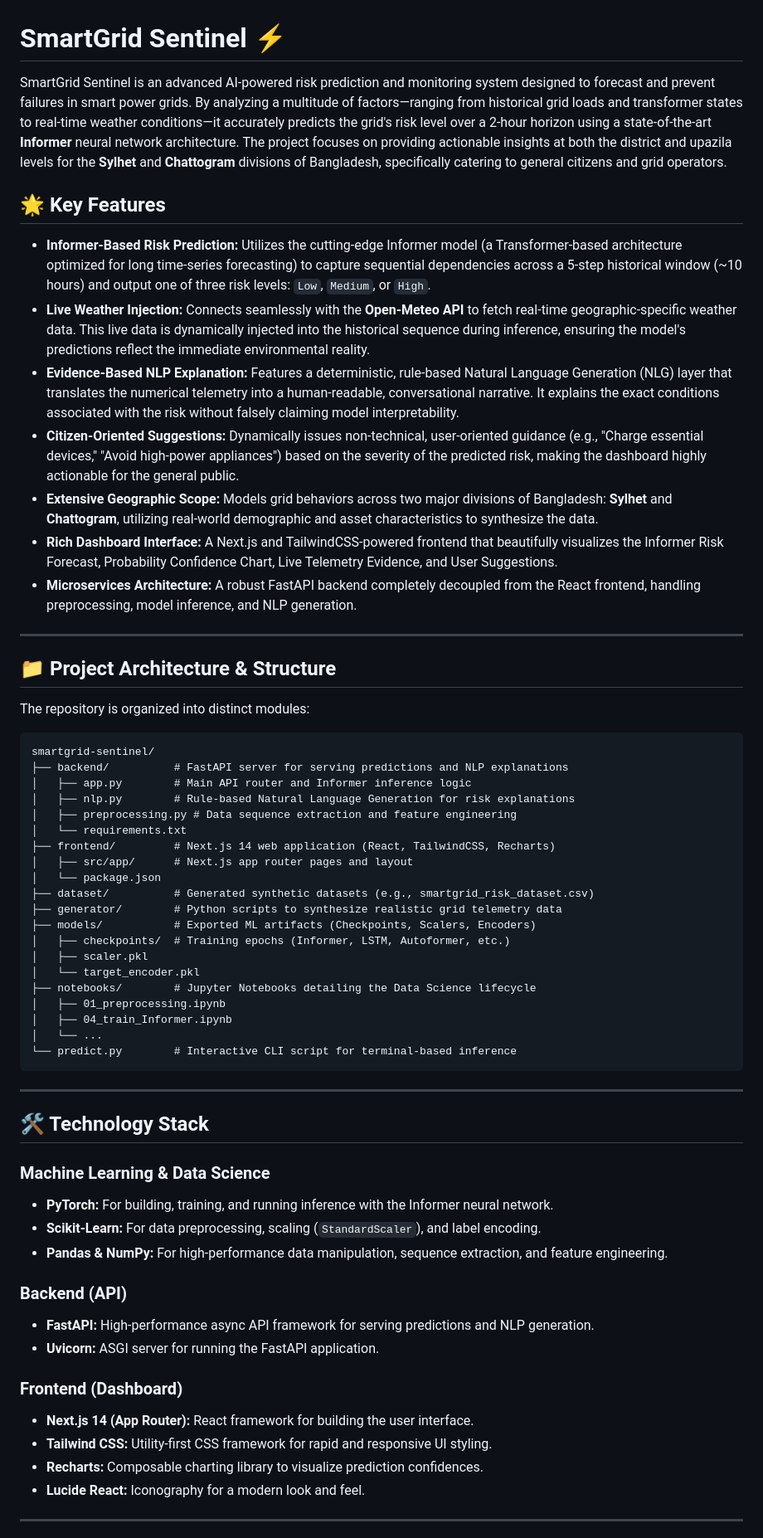
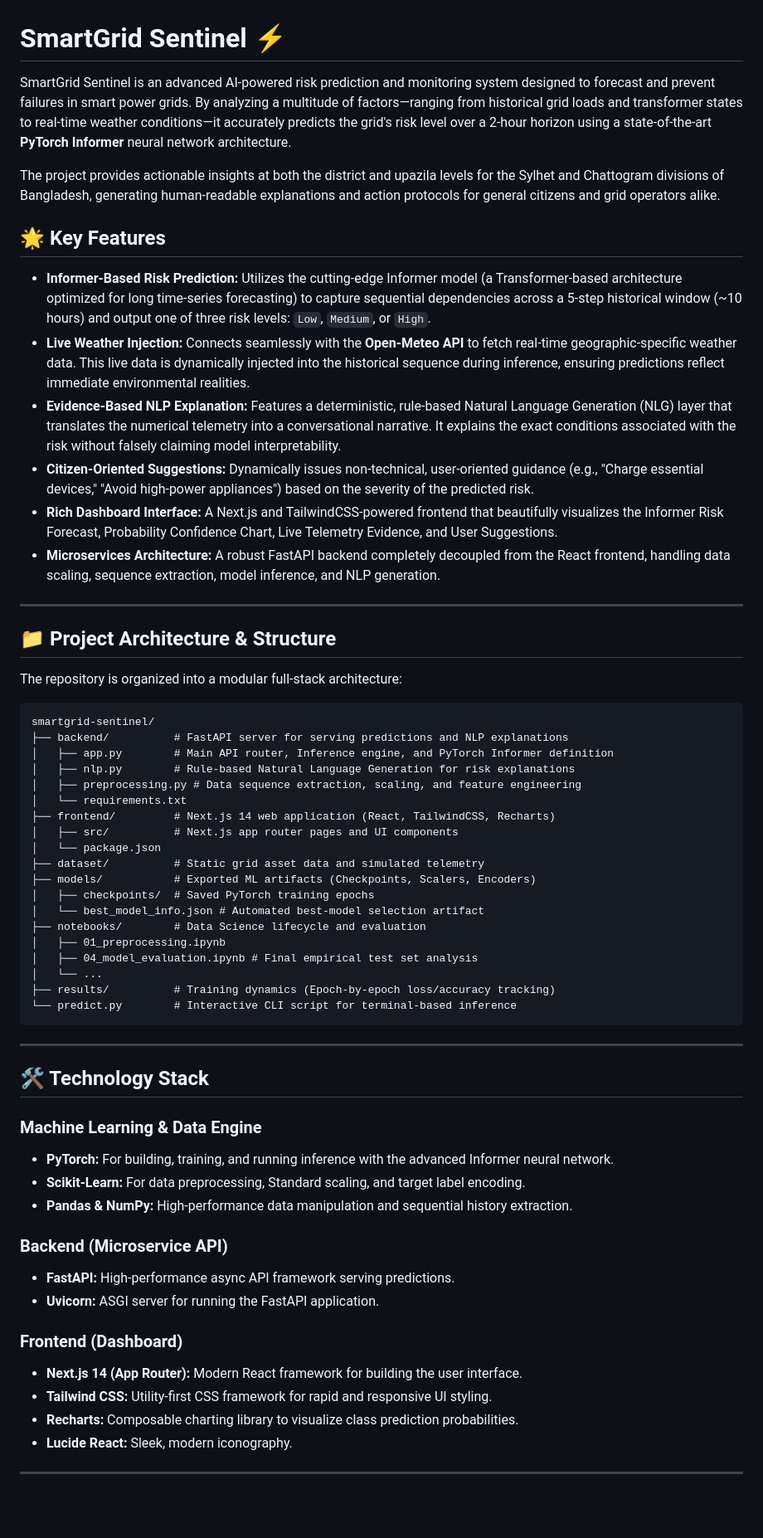
Before and after one commit to IstiakAdil14/smartgrid-sentinel, a Markdown page: README.md, the part around one of its changes. Shown at 83% size. Drawn GitHub-style; blank space fills up the shorter version.

Commit message:
Completely overhaul README.md with full-stack analysis and new project documentation structure

````diff
--- a/README.md
+++ b/README.md
@@ -1,43 +1,43 @@
 # SmartGrid Sentinel ⚡
 
-SmartGrid Sentinel is an advanced AI-powered risk prediction and monitoring system designed to forecast and prevent failures in smart power grids. By analyzing a multitude of factors—ranging from historical grid loads and transformer states to real-time weather conditions—it accurately predicts the grid's risk level over a 2-hour horizon using a state-of-the-art **Informer** neural network architecture. The project focuses on providing actionable insights at both the district and upazila levels for the **Sylhet** and **Chattogram** divisions of Bangladesh, specifically catering to general citizens and grid operators.
+SmartGrid Sentinel is an advanced AI-powered risk prediction and monitoring system designed to forecast and prevent failures in smart power grids. By analyzing a multitude of factors—ranging from historical grid loads and transformer states to real-time weather conditions—it accurately predicts the grid's risk level over a 2-hour horizon using a state-of-the-art **PyTorch Informer** neural network architecture.
+
+The project provides actionable insights at both the district and upazila levels for the Sylhet and Chattogram divisions of Bangladesh, generating human-readable explanations and action protocols for general citizens and grid operators alike.
 
 ## 🌟 Key Features
 
 - **Informer-Based Risk Prediction:** Utilizes the cutting-edge Informer model (a Transformer-based architecture optimized for long time-series forecasting) to capture sequential dependencies across a 5-step historical window (~10 hours) and output one of three risk levels: `Low`, `Medium`, or `High`.
-- **Live Weather Injection:** Connects seamlessly with the **Open-Meteo API** to fetch real-time geographic-specific weather data. This live data is dynamically injected into the historical sequence during inference, ensuring the model's predictions reflect the immediate environmental reality.
-- **Evidence-Based NLP Explanation:** Features a deterministic, rule-based Natural Language Generation (NLG) layer that translates the numerical telemetry into a human-readable, conversational narrative. It explains the exact conditions associated with the risk without falsely claiming model interpretability.
-- **Citizen-Oriented Suggestions:** Dynamically issues non-technical, user-oriented guidance (e.g., "Charge essential devices," "Avoid high-power appliances") based on the severity of the predicted risk, making the dashboard highly actionable for the general public.
-- **Extensive Geographic Scope:** Models grid behaviors across two major divisions of Bangladesh: **Sylhet** and **Chattogram**, utilizing real-world demographic and asset characteristics to synthesize the data.
+- **Live Weather Injection:** Connects seamlessly with the **Open-Meteo API** to fetch real-time geographic-specific weather data. This live data is dynamically injected into the historical sequence during inference, ensuring predictions reflect immediate environmental realities.
+- **Evidence-Based NLP Explanation:** Features a deterministic, rule-based Natural Language Generation (NLG) layer that translates the numerical telemetry into a conversational narrative. It explains the exact conditions associated with the risk without falsely claiming model interpretability.
+- **Citizen-Oriented Suggestions:** Dynamically issues non-technical, user-oriented guidance (e.g., "Charge essential devices," "Avoid high-power appliances") based on the severity of the predicted risk.
 - **Rich Dashboard Interface:** A Next.js and TailwindCSS-powered frontend that beautifully visualizes the Informer Risk Forecast, Probability Confidence Chart, Live Telemetry Evidence, and User Suggestions.
-- **Microservices Architecture:** A robust FastAPI backend completely decoupled from the React frontend, handling preprocessing, model inference, and NLP generation.
+- **Microservices Architecture:** A robust FastAPI backend completely decoupled from the React frontend, handling data scaling, sequence extraction, model inference, and NLP generation.
 
 ---
 
 ## 📁 Project Architecture & Structure
 
-The repository is organized into distinct modules:
+The repository is organized into a modular full-stack architecture:
 
 ```text
 smartgrid-sentinel/
 ├── backend/          # FastAPI server for serving predictions and NLP explanations
-│   ├── app.py        # Main API router and Informer inference logic
+│   ├── app.py        # Main API router, Inference engine, and PyTorch Informer definition
 │   ├── nlp.py        # Rule-based Natural Language Generation for risk explanations
-│   ├── preprocessing.py # Data sequence extraction and feature engineering
+│   ├── preprocessing.py # Data sequence extraction, scaling, and feature engineering
 │   └── requirements.txt
 ├── frontend/         # Next.js 14 web application (React, TailwindCSS, Recharts)
-│   ├── src/app/      # Next.js app router pages and layout
+│   ├── src/          # Next.js app router pages and UI components
 │   └── package.json
-├── dataset/          # Generated synthetic datasets (e.g., smartgrid_risk_dataset.csv)
-├── generator/        # Python scripts to synthesize realistic grid telemetry data
+├── dataset/          # Static grid asset data and simulated telemetry
 ├── models/           # Exported ML artifacts (Checkpoints, Scalers, Encoders)
-│   ├── checkpoints/  # Training epochs (Informer, LSTM, Autoformer, etc.)
-│   ├── scaler.pkl
-│   └── target_encoder.pkl
-├── notebooks/        # Jupyter Notebooks detailing the Data Science lifecycle
+│   ├── checkpoints/  # Saved PyTorch training epochs
+│   └── best_model_info.json # Automated best-model selection artifact
+├── notebooks/        # Data Science lifecycle and evaluation
 │   ├── 01_preprocessing.ipynb
-│   ├── 04_train_Informer.ipynb
+│   ├── 04_model_evaluation.ipynb # Final empirical test set analysis
 │   └── ...
+├── results/          # Training dynamics (Epoch-by-epoch loss/accuracy tracking)
 └── predict.py        # Interactive CLI script for terminal-based inference
 ```
 
@@ -45,20 +45,20 @@ smartgrid-sentinel/
 
 ## 🛠️ Technology Stack
 
-### Machine Learning & Data Science
-- **PyTorch:** For building, training, and running inference with the Informer neural network.
-- **Scikit-Learn:** For data preprocessing, scaling (`StandardScaler`), and label encoding.
-- **Pandas & NumPy:** For high-performance data manipulation, sequence extraction, and feature engineering.
+### Machine Learning & Data Engine
+- **PyTorch:** For building, training, and running inference with the advanced Informer neural network.
+- **Scikit-Learn:** For data preprocessing, Standard scaling, and target label encoding.
+- **Pandas & NumPy:** High-performance data manipulation and sequential history extraction.
 
-### Backend (API)
-- **FastAPI:** High-performance async API framework for serving predictions and NLP generation.
+### Backend (Microservice API)
+- **FastAPI:** High-performance async API framework serving predictions.
 - **Uvicorn:** ASGI server for running the FastAPI application.
 
 ### Frontend (Dashboard)
-- **Next.js 14 (App Router):** React framework for building the user interface.
+- **Next.js 14 (App Router):** Modern React framework for building the user interface.
 - **Tailwind CSS:** Utility-first CSS framework for rapid and responsive UI styling.
-- **Recharts:** Composable charting library to visualize prediction confidences.
-- **Lucide React:** Iconography for a modern look and feel.
+- **Recharts:** Composable charting library to visualize class prediction probabilities.
+- **Lucide React:** Sleek, modern iconography.
 
 ---
 
````
Also changed, not shown: other parts of README.md (+25 -40 lines).
